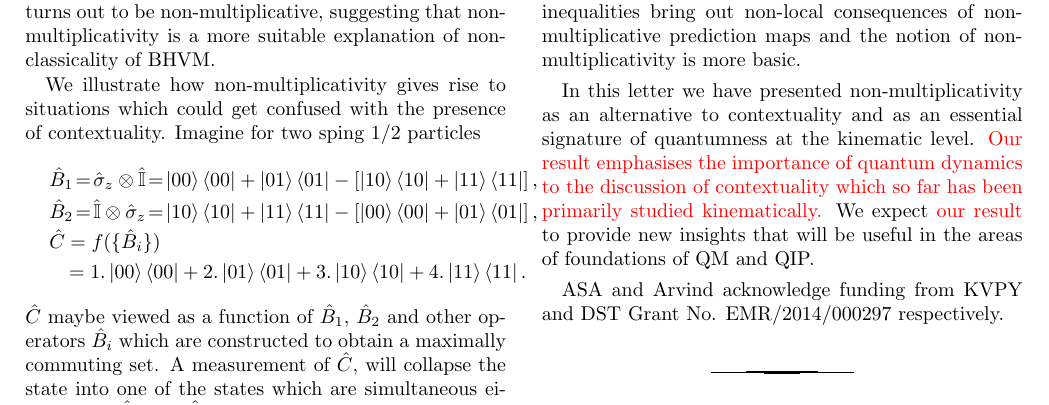
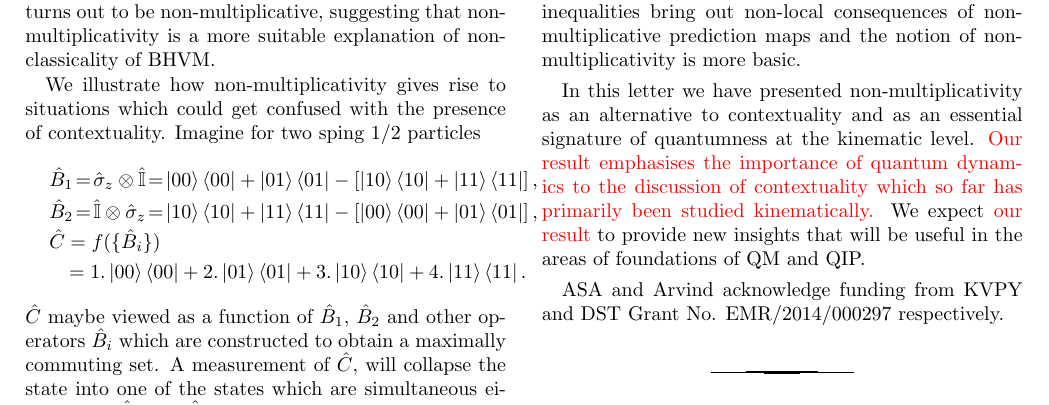
Before and after one commit to toAtulArora/AtulArvind, a LaTeX paper (finalPaper.tex): part of page 4 of 5, cut so that both start at the same text. Compiled offline with pdfLaTeX.

Commit message:
- ‘.#finalPaper.tex’ / ‘finalPaper.tex’

```diff
--- a/finalPaper.tex
+++ b/finalPaper.tex
@@ -835,7 +835,7 @@ contextuality and as an essential signature of
 quantumness at the kinematic level. {\color{red} Our result
 emphasises the importance of quantum dynamics
 to the discussion of contextuality which so far has
-been primarily studied kinematically.}
+primarily been studied kinematically.}
 %Implications of quantum dynamics for
 %our model and in general for the notion of
 %non-multiplicativity need to be explored
```
Also changed, not shown: .#finalPaper.tex (deleted, +0 -1 lines).
